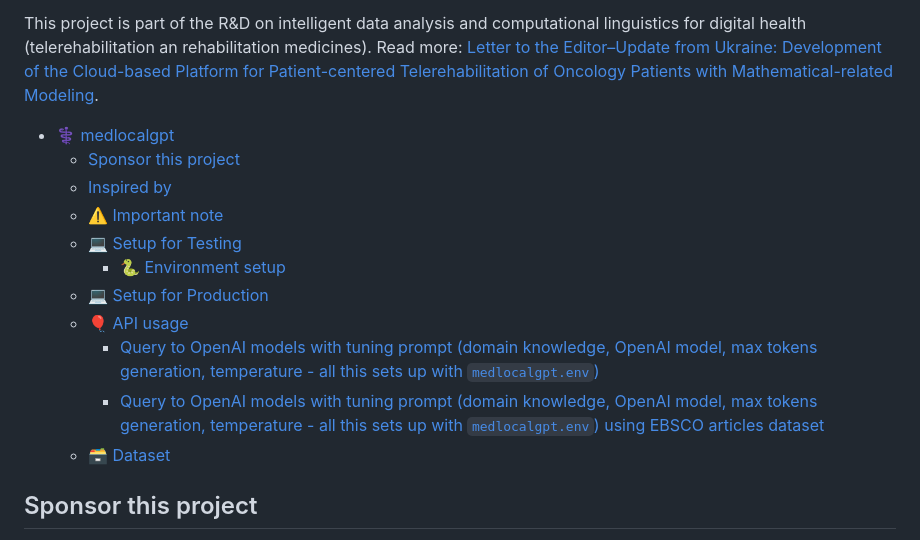
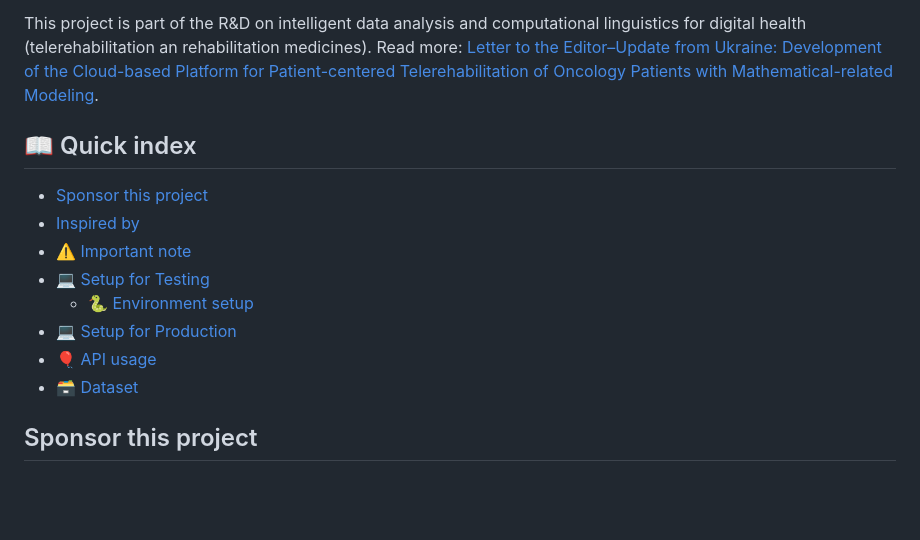
Before and after one commit to knowledge-ukraine/medlocalgpt, a Markdown page: README.md, the part around the change. Rendered like a GitHub page; blank space fills up the shorter version.

Commit message:
fix contents
fix contents

```diff
--- a/README.md
+++ b/README.md
@@ -5,17 +5,15 @@ Ask your EBSCO dataset (domain knowledge: rehabilitation medicine) using LLMs an
 
 This project is part of the R&D on intelligent data analysis and computational linguistics for digital health (telerehabilitation an rehabilitation medicines). Read more: [Letter to the Editor–Update from Ukraine: Development of the Cloud-based Platform for Patient-centered Telerehabilitation of Oncology Patients with Mathematical-related Modeling](https://doi.org/10.5195/ijt.2023.6562).
 
-- [⚕️ medlocalgpt](#medlocalgpt)
+## 📖 Quick index
   * [Sponsor this project](#sponsor-this-project)
   * [Inspired by](#inspired-by)
-  * [⚠️ Important note](#important-note)
-  * [💻 Setup for Testing](#setup-for-testing)
-    + [🐍 Environment setup](#environment-setup)
-  * [💻 Setup for Production](#setup-for-production)
-  * [🎈 API usage](#api-usage)
-    + [Query to OpenAI models with tuning prompt (domain knowledge, OpenAI model, max tokens generation, temperature - all this sets up with `medlocalgpt.env`)](#query-to-openai-models-with-tuning-prompt-domain-knowledge-openai-model-max-tokens-generation-temperature---all-this-sets-up-with-medlocalgptenv)
-    + [Query to OpenAI models with tuning prompt (domain knowledge, OpenAI model, max tokens generation, temperature - all this sets up with `medlocalgpt.env`) using EBSCO articles dataset](#query-to-openai-models-with-tuning-prompt-domain-knowledge-openai-model-max-tokens-generation-temperature---all-this-sets-up-with-medlocalgptenv-using-ebsco-articles-dataset)
-  * [🗃️ Dataset](#dataset)
+  * [⚠️ Important note](#-important-note)
+  * [💻 Setup for Testing](#-setup-for-testing)
+    + [🐍 Environment setup](#-environment-setup)
+  * [💻 Setup for Production](#-setup-for-production)
+  * [🎈 API usage](#-api-usage)
+  * [🗃️ Dataset](#-dataset)
 
 ## Sponsor this project
 
```
